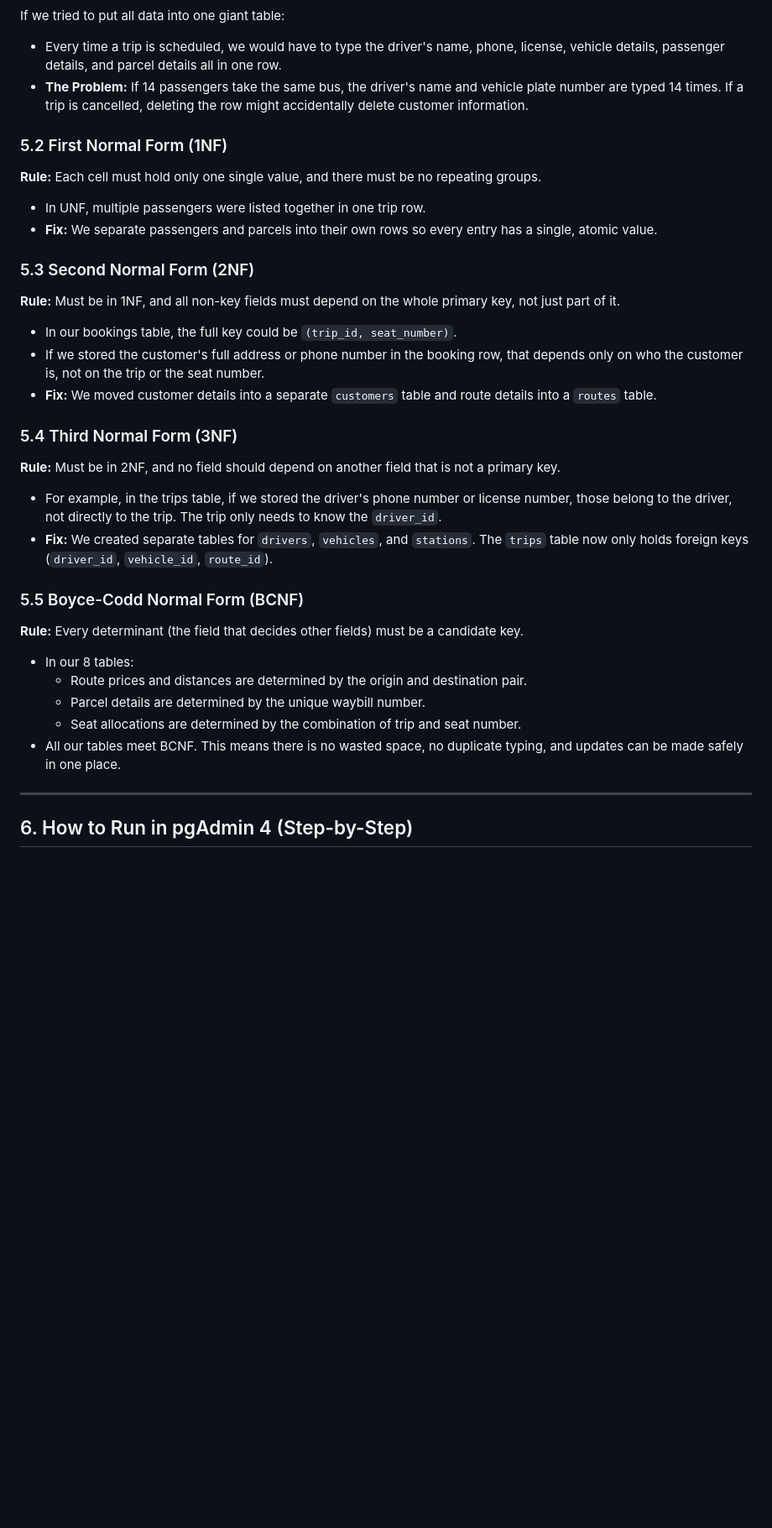
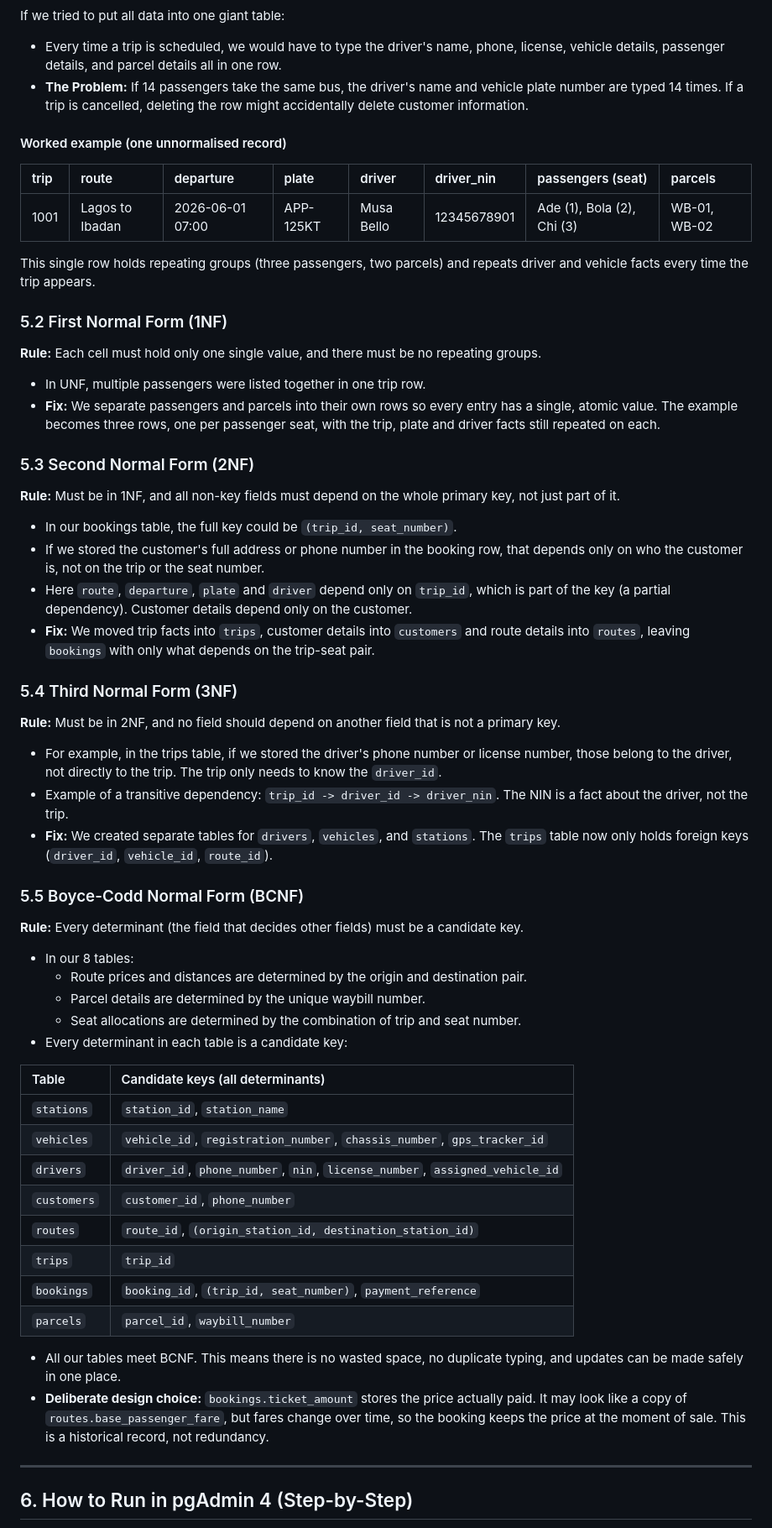
Before and after one commit to SammyGIS/Ajeyomi_Adedoyin_20260520, a Markdown page: portfolio-1-database-design/Ajeyomi_Adedoyin_20260520_README.md, the part around one of its changes. Shown at 84% size. Drawn GitHub-style; blank space fills up the shorter version.

```diff
--- a/portfolio-1-database-design/Ajeyomi_Adedoyin_20260520_README.md
+++ b/portfolio-1-database-design/Ajeyomi_Adedoyin_20260520_README.md
@@ -101,20 +113,29 @@ If we tried to put all data into one giant table:
 - Every time a trip is scheduled, we would have to type the driver's name, phone, license, vehicle details, passenger details, and parcel details all in one row.
 - **The Problem:** If 14 passengers take the same bus, the driver's name and vehicle plate number are typed 14 times. If a trip is cancelled, deleting the row might accidentally delete customer information.
 
+#### Worked example (one unnormalised record)
+| trip | route | departure | plate | driver | driver_nin | passengers (seat) | parcels |
+| :--- | :--- | :--- | :--- | :--- | :--- | :--- | :--- |
+| 1001 | Lagos to Ibadan | 2026-06-01 07:00 | APP-125KT | Musa Bello | 12345678901 | Ade (1), Bola (2), Chi (3) | WB-01, WB-02 |
+
+This single row holds repeating groups (three passengers, two parcels) and repeats driver and vehicle facts every time the trip appears.
+
 ### 5.2 First Normal Form (1NF)
 **Rule:** Each cell must hold only one single value, and there must be no repeating groups.
 - In UNF, multiple passengers were listed together in one trip row.
-- **Fix:** We separate passengers and parcels into their own rows so every entry has a single, atomic value.
+- **Fix:** We separate passengers and parcels into their own rows so every entry has a single, atomic value. The example becomes three rows, one per passenger seat, with the trip, plate and driver facts still repeated on each.
 
 ### 5.3 Second Normal Form (2NF)
 **Rule:** Must be in 1NF, and all non-key fields must depend on the whole primary key, not just part of it.
 - In our bookings table, the full key could be `(trip_id, seat_number)`.
 - If we stored the customer's full address or phone number in the booking row, that depends only on who the customer is, not on the trip or the seat number.
-- **Fix:** We moved customer details into a separate `customers` table and route details into a `routes` table.
+- Here `route`, `departure`, `plate` and `driver` depend only on `trip_id`, which is part of the key (a partial dependency). Customer details depend only on the customer.
+- **Fix:** We moved trip facts into `trips`, customer details into `customers` and route details into `routes`, leaving `bookings` with only what depends on the trip-seat pair.
 
 ### 5.4 Third Normal Form (3NF)
 **Rule:** Must be in 2NF, and no field should depend on another field that is not a primary key.
 - For example, in the trips table, if we stored the driver's phone number or license number, those belong to the driver, not directly to the trip. The trip only needs to know the `driver_id`.
+- Example of a transitive dependency: `trip_id -> driver_id -> driver_nin`. The NIN is a fact about the driver, not the trip.
 - **Fix:** We created separate tables for `drivers`, `vehicles`, and `stations`. The `trips` table now only holds foreign keys (`driver_id`, `vehicle_id`, `route_id`).
 
 ### 5.5 Boyce-Codd Normal Form (BCNF)
@@ -123,7 +144,21 @@ If we tried to put all data into one giant table:
   - Route prices and distances are determined by the origin and destination pair.
   - Parcel details are determined by the unique waybill number.
   - Seat allocations are determined by the combination of trip and seat number.
+- Every determinant in each table is a candidate key:
+
+| Table | Candidate keys (all determinants) |
+| :--- | :--- |
+| `stations` | `station_id`, `station_name` |
+| `vehicles` | `vehicle_id`, `registration_number`, `chassis_number`, `gps_tracker_id` |
+| `drivers` | `driver_id`, `phone_number`, `nin`, `license_number`, `assigned_vehicle_id` |
+| `customers` | `customer_id`, `phone_number` |
+| `routes` | `route_id`, `(origin_station_id, destination_station_id)` |
+| `trips` | `trip_id` |
+| `bookings` | `booking_id`, `(trip_id, seat_number)`, `payment_reference` |
+| `parcels` | `parcel_id`, `waybill_number` |
+
 - All our tables meet BCNF. This means there is no wasted space, no duplicate typing, and updates can be made safely in one place.
+- **Deliberate design choice:** `bookings.ticket_amount` stores the price actually paid. It may look like a copy of `routes.base_passenger_fare`, but fares change over time, so the booking keeps the price at the moment of sale. This is a historical record, not redundancy.
 
 ---
 
```
Also changed, not shown: other parts of portfolio-1-database-design/Ajeyomi_Adedoyin_20260520_README.md (+20 -8 lines), portfolio-1-database-design/assets/Ajeyomi_Adedoyin_20260520_ERD.png, 2 other files.
